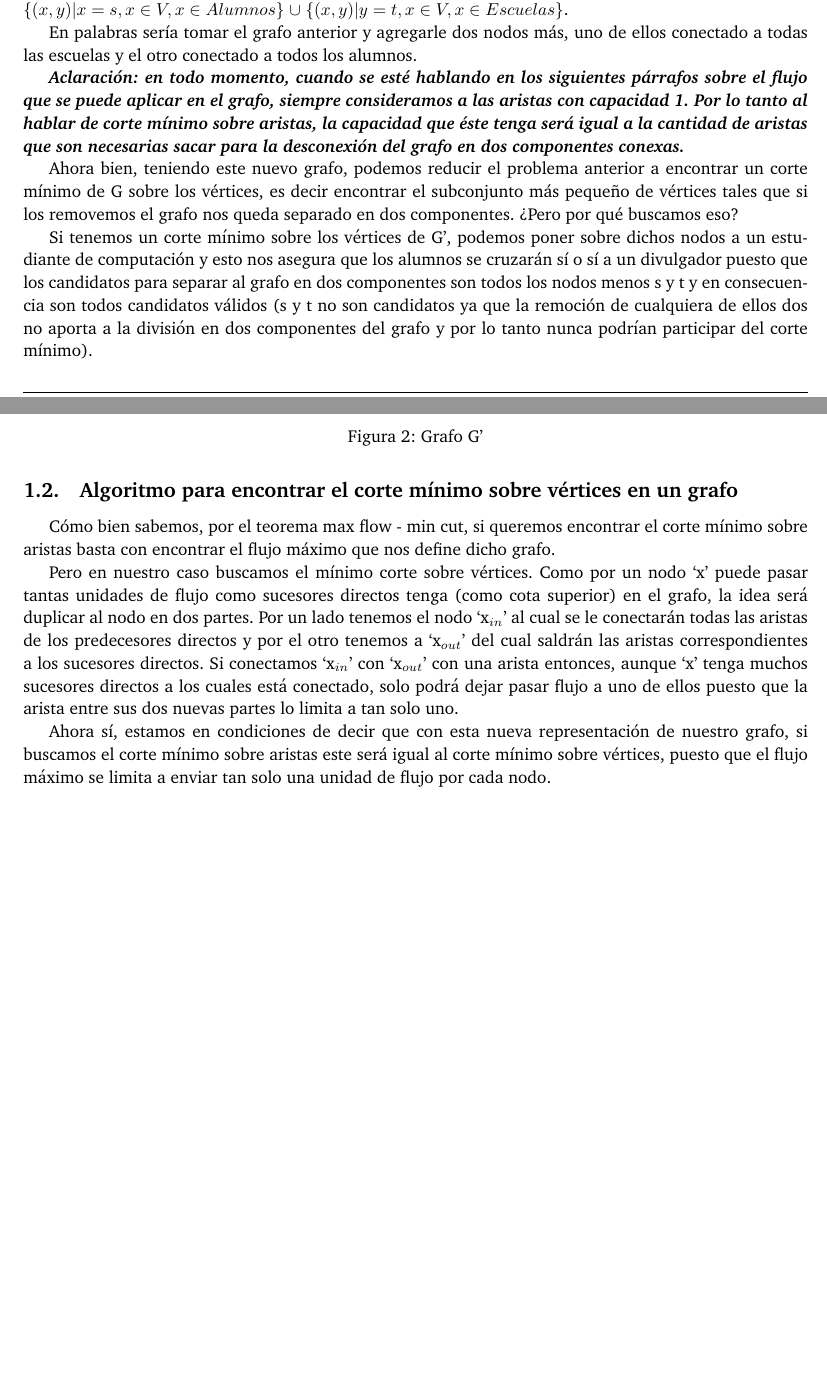
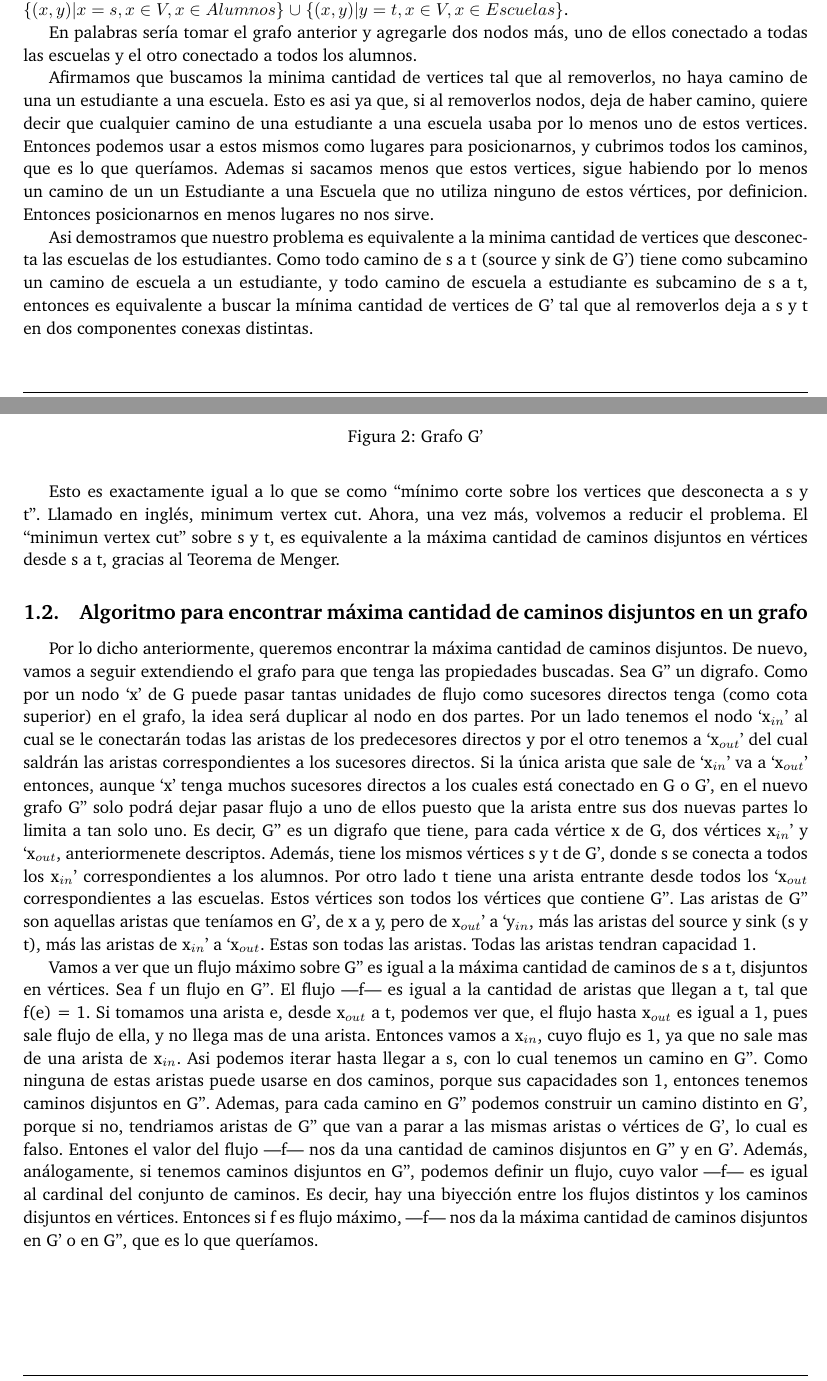
Before and after one commit to ABorgna/pap, a LaTeX document (tp2/doc/informe.tex, which reads tp2/doc/secciones/ej1.tex): two parts of pages 3 and 4 of 15, joined at a grey line, cut so that both start at the same text, the shorter picture padded with empty space. Compiled offline with pdfLaTeX.

Commit message:
Cambios en demostracion de ej 1

```diff
--- a/tp2/doc/secciones/ej1.tex
+++ b/tp2/doc/secciones/ej1.tex
@@ -28,19 +28,40 @@ Para lograrlo definamos G', el grafo que se define como G'= (V',E') con V' = V $
 
 En palabras sería tomar el grafo anterior y agregarle dos nodos más, uno de ellos conectado a todas las escuelas y el otro conectado a todos los alumnos.
 
-\textbf{\textit{Aclaración: en todo momento, cuando se esté hablando en los siguientes párrafos sobre el flujo que se puede aplicar en el grafo, siempre consideramos a las aristas con capacidad 1. Por lo tanto al hablar de corte mínimo sobre aristas, la capacidad que éste tenga será igual a la cantidad de aristas que son necesarias sacar para la desconexión del grafo en dos componentes conexas.}}
 
-Ahora bien, teniendo este nuevo grafo, podemos reducir el problema anterior a encontrar un corte mínimo de G sobre los vértices, es decir encontrar el subconjunto más pequeño de vértices tales que si los removemos el grafo nos queda separado en dos componentes. ?`Pero por qué buscamos eso?
+\par{Afirmamos que buscamos la minima cantidad de vertices tal que al removerlos, no haya camino de una un estudiante a una escuela.
+Esto es asi ya que, si al removerlos nodos, deja de haber camino, quiere decir que cualquier camino de una estudiante a una escuela usaba por lo menos uno de estos vertices.
+Entonces podemos usar a estos mismos como lugares para posicionarnos, y cubrimos todos los caminos, que es lo que queríamos. Ademas si sacamos menos que estos vertices, sigue habiendo por lo menos un camino de un un Estudiante  a una Escuela que no utiliza ninguno de estos vértices, por definicion. Entonces posicionarnos en menos lugares no nos sirve. }
+\par{
+Asi demostramos que nuestro problema es equivalente a la minima cantidad de vertices que desconecta las escuelas de los estudiantes.
+Como todo camino de s a t (source y sink de G’) tiene como subcamino un camino de escuela a un estudiante, y todo camino de escuela a estudiante es subcamino de s a t, entonces es equivalente a buscar la mínima cantidad de vertices de G’ tal que al removerlos deja a s y t en dos componentes conexas distintas.}
+\par{
+Esto es exactamente igual a lo que se como “mínimo corte sobre los vertices que desconecta a s y t”. Llamado en inglés, minimum vertex cut.
+Ahora, una vez más, volvemos a reducir el problema. El “minimun vertex cut”  sobre s y t, es equivalente a la máxima cantidad de caminos disjuntos en vértices desde s a t, gracias al Teorema de Menger.}
 
-Si tenemos un corte mínimo sobre los vértices de G', podemos poner sobre dichos nodos a un estudiante de computación y esto nos asegura que los alumnos se cruzarán sí o sí a un divulgador puesto que los candidatos para separar al grafo en dos componentes son todos los nodos menos s y t y en consecuencia son todos candidatos válidos (s y t no son candidatos ya que la remoción de cualquiera de ellos dos no aporta a la división en dos componentes del grafo y por lo tanto nunca podrían participar del corte mínimo).
+\subsection{Algoritmo para encontrar máxima cantidad de caminos disjuntos en un grafo}
 
-\subsection{Algoritmo para encontrar el corte mínimo sobre vértices en un grafo}
+Por lo dicho anteriormente, queremos encontrar la máxima cantidad de caminos disjuntos. De nuevo, vamos a seguir extendiendo el grafo para que tenga las
+propiedades buscadas. Sea G'' un digrafo.
+Como por un nodo `x' de G puede pasar tantas unidades de flujo como sucesores directos tenga (como cota superior) en el grafo, la idea será duplicar al nodo en dos partes. Por un lado tenemos el nodo `x$_{in}$' al cual se le conectarán todas las aristas de los predecesores directos
+ y por el otro tenemos a `x$_{out}$' del cual saldrán las aristas correspondientes a los sucesores directos.
+Si la única arista que sale de `x$_{in}$' va a `x$_{out}$'
+entonces, aunque `x' tenga muchos sucesores directos a los cuales está conectado en G o G', en el nuevo grafo G'' solo podrá dejar pasar flujo a uno de ellos puesto que la arista entre sus dos nuevas partes lo limita a tan solo uno.
+Es decir, G'' es un digrafo que tiene, para cada vértice x de G, dos vértices x$_{in}$' y `x$_{out}$, anteriormenete descriptos. Además, tiene los mismos vértices s y t de G',
+donde s se conecta a todos los x$_{in}$' correspondientes a los alumnos. Por otro lado t tiene una arista entrante desde todos los `x$_{out}$ correspondientes a las escuelas.
+Estos vértices son todos los vértices que contiene G''.
+Las aristas de G'' son aquellas aristas que teníamos en G', de x a y, pero de x$_{out}$' a `y$_{in}$, más las aristas del source y sink (s y t), más las aristas de x$_{in}$' a `x$_{out}$. Estas son todas las aristas.
+Todas las aristas tendran capacidad 1.
 
-Cómo bien sabemos, por el teorema max flow - min cut, si queremos encontrar el corte mínimo sobre aristas basta con encontrar el flujo máximo que nos define dicho grafo.
-
-Pero en nuestro caso buscamos el mínimo corte sobre vértices. Como por un nodo `x' puede pasar tantas unidades de flujo como sucesores directos tenga (como cota superior) en el grafo, la idea será duplicar al nodo en dos partes. Por un lado tenemos el nodo `x$_{in}$' al cual se le conectarán todas las aristas de los predecesores directos y por el otro tenemos a `x$_{out}$' del cual saldrán las aristas correspondientes a los sucesores directos. Si conectamos `x$_{in}$' con `x$_{out}$' con una arista entonces, aunque `x' tenga muchos sucesores directos a los cuales está conectado, solo podrá dejar pasar flujo a uno de ellos puesto que la arista entre sus dos nuevas partes lo limita a tan solo uno.
-
-Ahora sí, estamos en condiciones de decir que con esta nueva representación de nuestro grafo, si buscamos el corte mínimo sobre aristas este será igual al corte mínimo sobre vértices, puesto que el flujo máximo se limita a enviar tan solo una unidad de flujo por cada nodo.
+\par{Vamos a ver que un flujo máximo sobre G'' es igual a la máxima cantidad de caminos de s a t, disjuntos en vértices.
+Sea f un flujo en G''. El flujo |f| es igual a la cantidad de aristas que llegan a t, tal que f(e) = 1. Si tomamos una arista e, desde x$_{out}$ a t, podemos ver que, el flujo
+hasta x$_{out}$ es igual a 1, pues sale flujo de ella, y no llega mas de una arista. Entonces vamos a x$_{in}$, cuyo flujo es 1, ya que no sale mas de una arista de x$_{in}$.
+Asi podemos iterar hasta llegar a s, con lo cual tenemos un camino en G''. Como ninguna de estas aristas puede usarse en dos caminos, porque sus capacidades son 1,
+entonces tenemos caminos disjuntos en G''. Ademas, para cada camino en G'' podemos construir un camino distinto en G', porque si no, tendriamos aristas de G'' que van a parar a las mismas aristas o vértices de G', lo cual es falso.
+Entones el valor del flujo |f| nos da una cantidad de caminos disjuntos en G'' y en G'.
+Además, análogamente, si tenemos caminos disjuntos en G'', podemos definir un flujo, cuyo valor |f| es igual al cardinal del conjunto de caminos. Es decir, hay una biyección entre
+los flujos distintos y los caminos disjuntos en vértices.
+Entonces si f es flujo máximo, |f| nos da la máxima cantidad de caminos disjuntos en G' o en G'', que es lo que queríamos. }
 
 \subsection{Resolución al problema}
 
```
